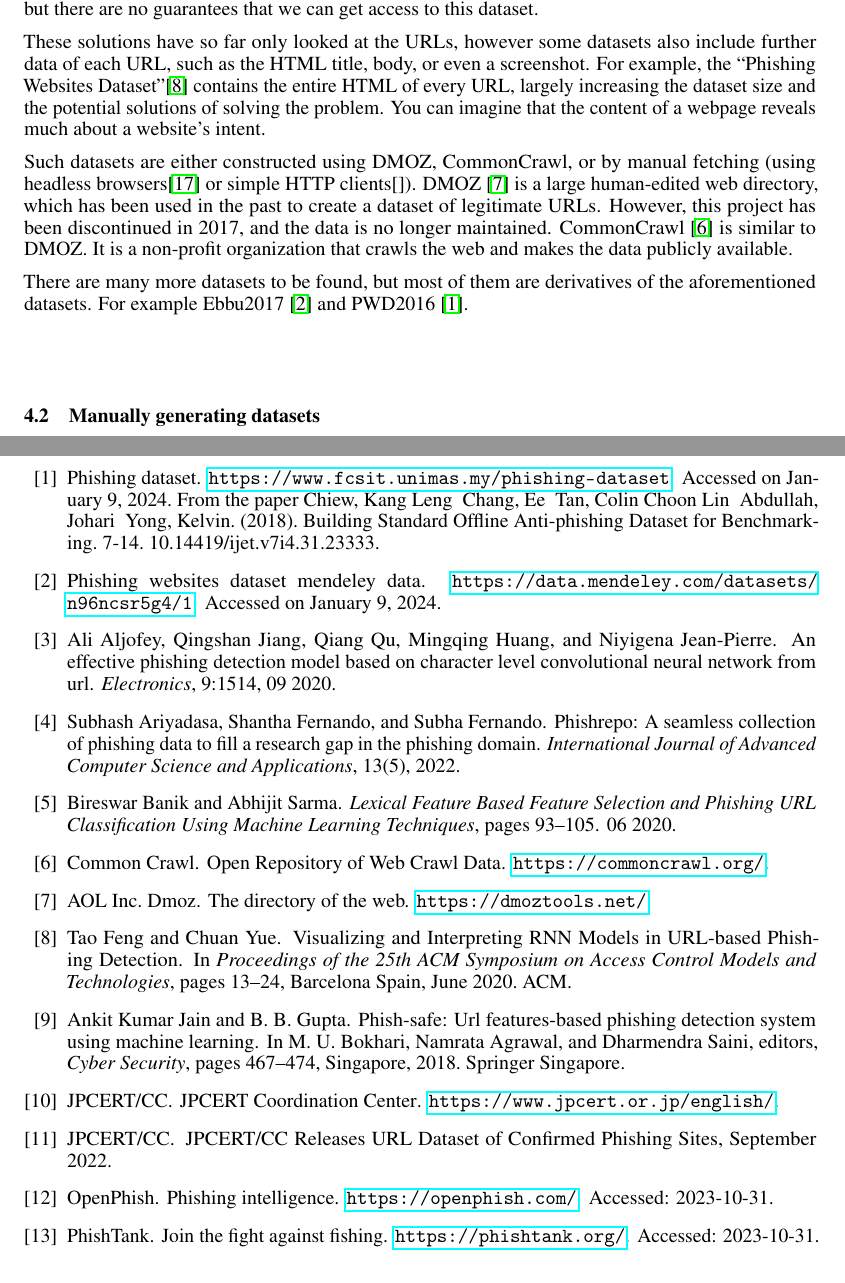
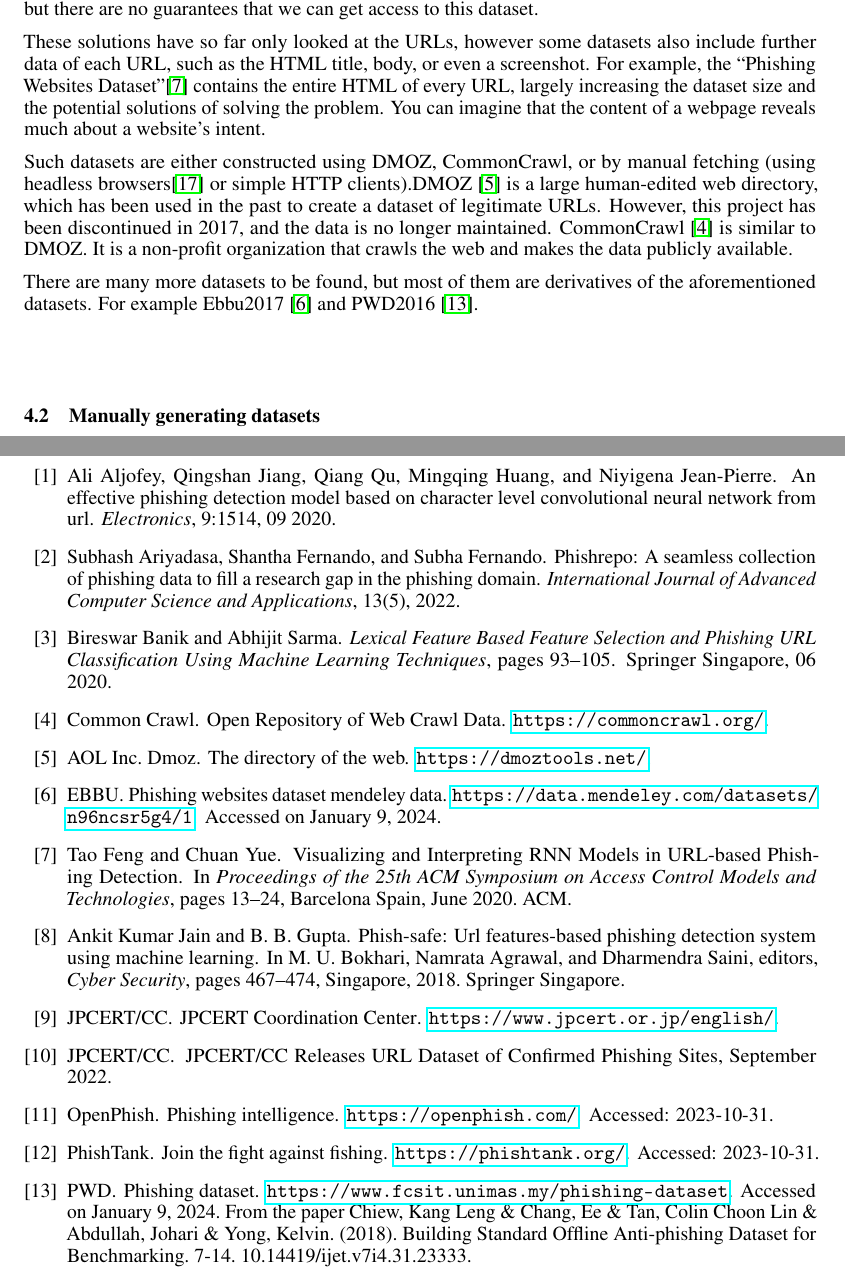
Before and after one commit to arwen-c/phishing_url_classification, a LaTeX paper (report/report.tex, which reads report/refs.bib): two parts of pages 4 and 7 of 7, joined at a grey line, cut so that both start at the same text. Compiled offline with pdfLaTeX.

Commit message:
add report folder

```diff
--- a/report/refs.bib
+++ b/report/refs.bib
@@ -66,7 +66,8 @@
     pages = {93-105},
     title = {Lexical Feature Based Feature Selection and Phishing URL Classification Using Machine Learning Techniques},
     isbn = {978-981-15-6317-1},
-    doi = {10.1007/978-981-15-6318-8_9}
+    doi = {10.1007/978-981-15-6318-8_9},
+    publisher = {Springer Singapore},
 }
 
 @article{EfficientDeepLearningPhishingDetection,
@@ -255,13 +256,15 @@
 }
 
 @misc{EBBU2017,
+    author = {EBBU},
     title = {Phishing Websites Dataset Mendeley Data},
     howpublished = {\url{https://data.mendeley.com/datasets/n96ncsr5g4/1}},
     note = {Accessed on January 9, 2024}
 }
 
 @misc{PWD2016,
+    author = {PWD},
     title = {Phishing Dataset},
     howpublished = {\url{https://www.fcsit.unimas.my/phishing-dataset}},
-    note = {Accessed on January 9, 2024. From the paper Chiew, Kang Leng & Chang, Ee & Tan, Colin Choon Lin & Abdullah, Johari & Yong, Kelvin. (2018). Building Standard Offline Anti-phishing Dataset for Benchmarking. 7-14. 10.14419/ijet.v7i4.31.23333. }
+    note = {Accessed on January 9, 2024. From the paper Chiew, Kang Leng \& Chang, Ee \& Tan, Colin Choon Lin \& Abdullah, Johari \& Yong, Kelvin. (2018). Building Standard Offline Anti-phishing Dataset for Benchmarking. 7-14. 10.14419/ijet.v7i4.31.23333. }
 }
--- a/report/report.tex
+++ b/report/report.tex
@@ -230,7 +230,7 @@
     For example, the ``Phishing Websites Dataset''\cite{VisualizingRNNInURLDetection} contains the entire HTML of every URL, largely increasing the dataset size and the potential solutions of solving the problem.
     You can imagine that the content of a webpage reveals much about a website's intent.
 
-    Such datasets are either constructed using DMOZ, CommonCrawl, or by manual fetching (using headless browsers\cite{PhishingLoginURLDetection} or simple HTTP clients\cite{}).
+    Such datasets are either constructed using DMOZ, CommonCrawl, or by manual fetching (using headless browsers\cite{PhishingLoginURLDetection} or simple HTTP clients).%add citation for http client
     DMOZ~\cite{DMOZ} is a large human-edited web directory, which has been used in the past to create a dataset of legitimate URLs. However, this project has been discontinued in 2017, and the data is no longer maintained.
     CommonCrawl~\cite{CommonCrawl} is similar to DMOZ. It is a non-profit organization that crawls the web and makes the data publicly available.
 
```
